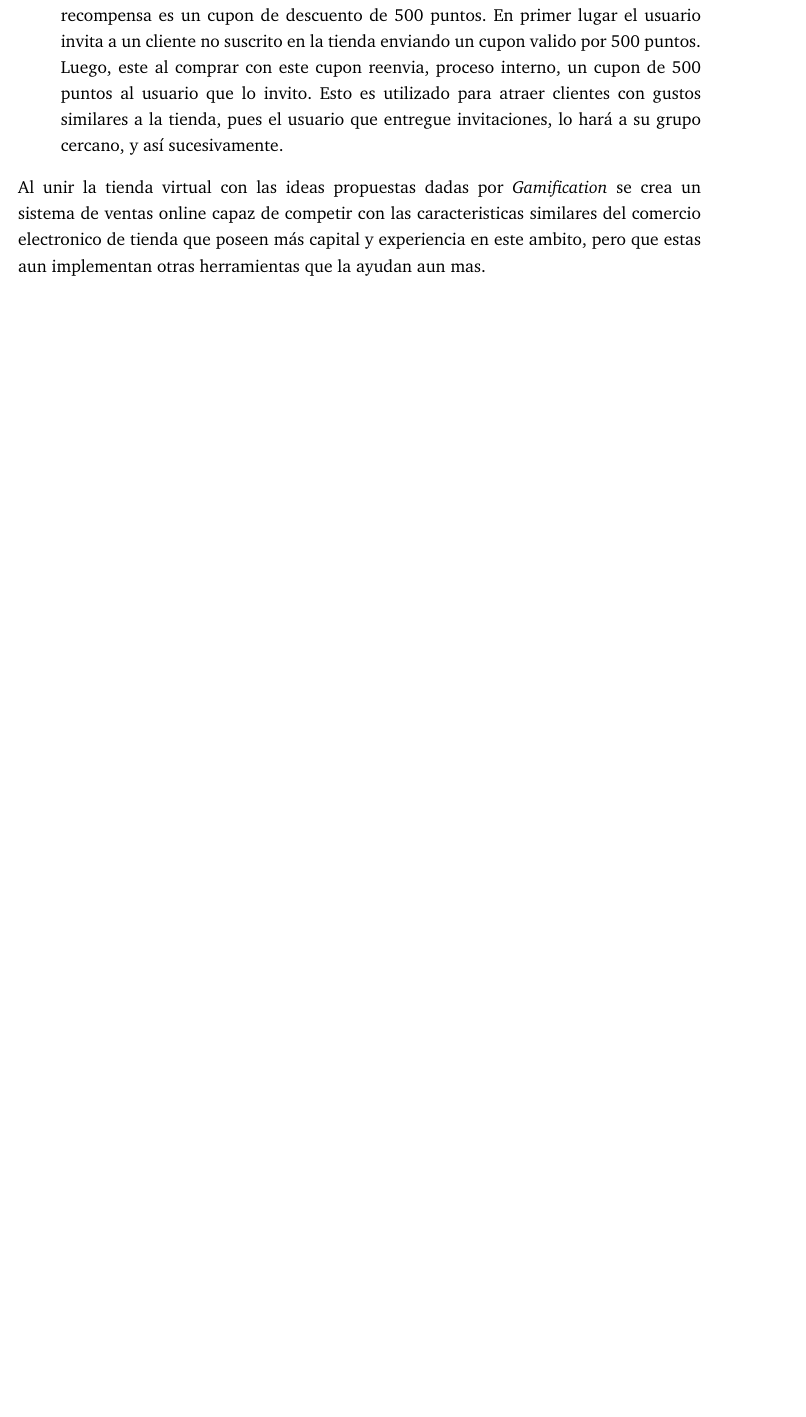
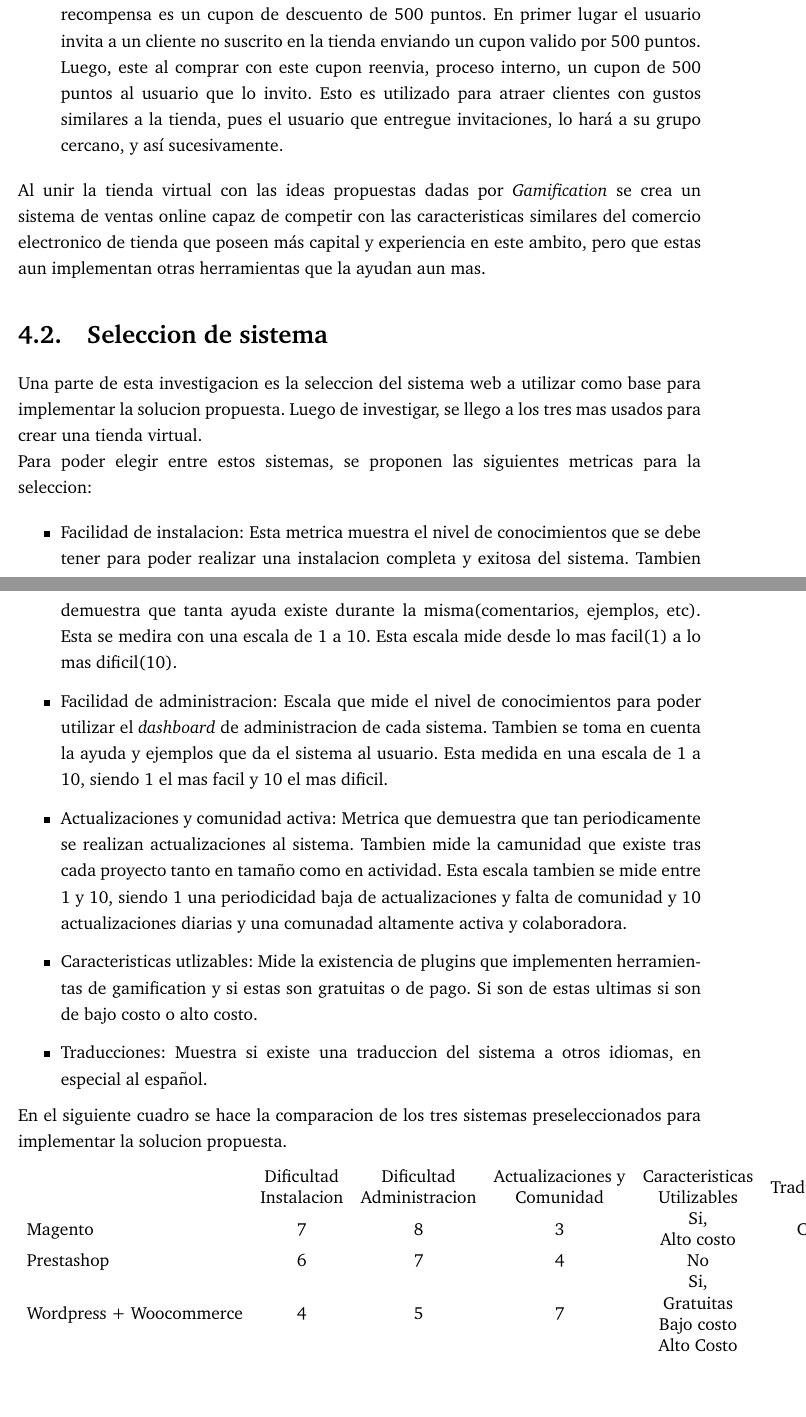
Before and after one commit to ivillacu/Memoria, a LaTeX document (Escrito/memoria_pregrado.tex, which reads Escrito/include/solucion.tex): part of page 18 of 23 before the commit and two parts of pages 18 and 19 of 24 after it, the two joined at a grey line, cut so that both start at the same text, the shorter picture padded with empty space. Compiled offline with pdfLaTeX.

Commit message:
Añadido comparacion sistemas, falta arreglar tabla

```diff
--- a/Escrito/include/solucion.tex
+++ b/Escrito/include/solucion.tex
@@ -113,6 +113,49 @@ sistema de ventas online capaz de competir con las caracteristicas similares del
 comercio electronico de tienda que poseen más capital y experiencia en este ambito, pero
 que estas aun implementan otras herramientas que la ayudan aun mas.
 
+\section{Seleccion de sistema}
+
+Una parte de esta investigacion es la seleccion del sistema web a utilizar como base para
+implementar la solucion propuesta. Luego de investigar, se llego a los tres mas usados
+para crear una tienda virtual.
+
+Para poder elegir entre estos sistemas, se proponen las siguientes metricas para la seleccion:
+
+
+\begin{itemize}
+
+\item Facilidad de instalacion: Esta metrica muestra el nivel de conocimientos que se debe
+tener para poder realizar una instalacion completa y exitosa del sistema. Tambien demuestra
+que tanta ayuda existe durante la misma(comentarios, ejemplos, etc). Esta se medira con una escala
+de 1 a 10. Esta escala mide desde lo mas facil(1) a lo mas dificil(10).
+\item Facilidad de administracion: Escala que mide el nivel de conocimientos para poder
+utilizar el \emph{dashboard} de administracion de cada sistema. Tambien se toma en cuenta
+la ayuda y ejemplos que da el sistema al usuario. Esta medida en una escala de 1 a 10, siendo 1 el
+mas facil y 10 el mas dificil.
+\item Actualizaciones y comunidad activa: Metrica que demuestra que tan periodicamente
+se realizan actualizaciones al sistema. Tambien mide la camunidad que existe tras cada proyecto
+tanto en tamaño como en actividad. Esta escala tambien se mide entre 1 y 10, siendo 1 una periodicidad
+baja de actualizaciones y falta de comunidad y 10 actualizaciones diarias y una comunadad altamente
+activa y colaboradora.
+\item Caracteristicas utlizables: Mide la existencia de plugins que implementen herramientas
+ de gamification y si estas son gratuitas o de pago. Si son de estas ultimas si son de bajo
+costo o alto costo.
+\item Traducciones: Muestra si existe una traduccion del sistema a otros idiomas, en especial al
+español.
+
+\end{itemize}
+
+En el siguiente cuadro se hace la comparacion de los tres sistemas preseleccionados para implementar
+la solucion propuesta.
+
+\begin{table}[h]
+\begin{tabular}{lccccc}
+                        & \begin{tabular}[c]{@{}c@{}}Dificultad\\ Instalacion\end{tabular} & \begin{tabular}[c]{@{}c@{}}Dificultad\\ Administracion\end{tabular} & \begin{tabular}[c]{@{}c@{}}Actualizaciones y\\ Comunidad\end{tabular} & \begin{tabular}[c]{@{}c@{}}Caracteristicas\\ Utilizables\end{tabular}             & Traduccion \\
+Magento                 & 7                                                                & 8                                                                   & 3                                                                     & \begin{tabular}[c]{@{}c@{}}Si, \\ Alto costo\end{tabular}                         & Casi       \\
+Prestashop              & 6                                                                & 7                                                                   & 4                                                                     & No                                                                                & Si         \\
+Wordpress + Woocommerce & 4                                                                & 5                                                                   & 7                                                                     & \begin{tabular}[c]{@{}c@{}}Si,\\ Gratuitas\\ Bajo costo\\ Alto Costo\end{tabular} & Si
+\end{tabular}
+\end{table}
 \section{Herramientas}
 
 Para implementar la solucion propuesta se necesitó el uso de variadas herramientas.
```
